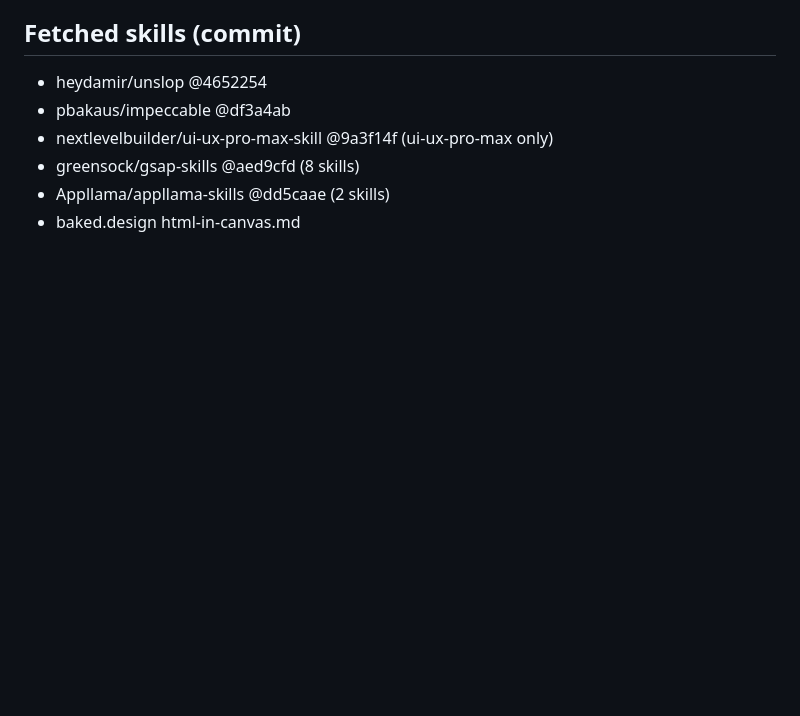
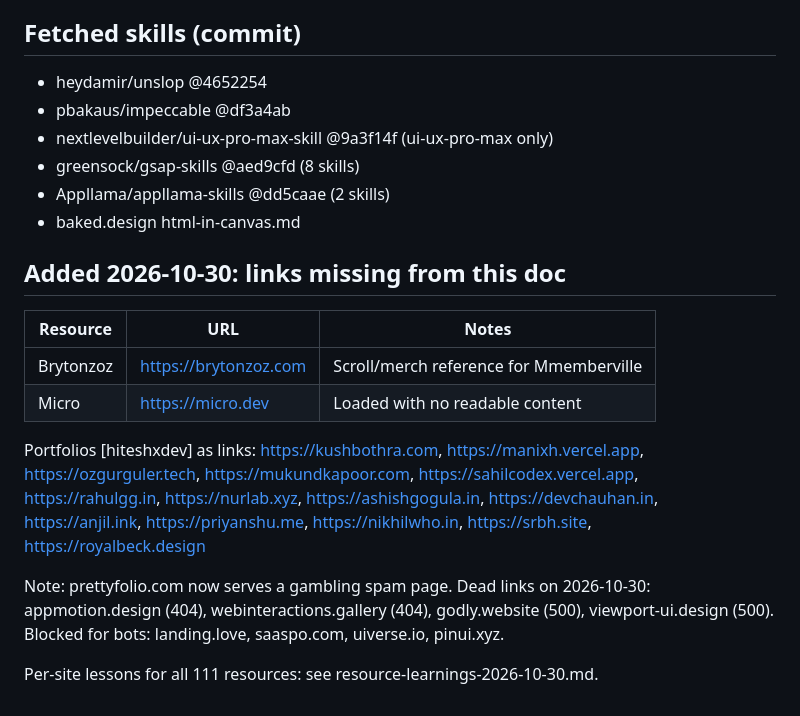
Before and after one commit to ever-oli/belgium420site, a Markdown page: docs/references/x-design-refs-2026-10-30.md, the part around the change. Rendered like a GitHub page; blank space fills up the shorter version.

Commit message:
docs: add missing refs, dead-link notes, per-site lessons

```diff
--- a/docs/references/x-design-refs-2026-10-30.md
+++ b/docs/references/x-design-refs-2026-10-30.md
@@ -74,3 +74,16 @@ Takeaway: Motion's prompt-per-section library is the most useful for scroll/moti
 - greensock/gsap-skills @aed9cfd (8 skills)
 - Appllama/appllama-skills @dd5caae (2 skills)
 - baked.design html-in-canvas.md
+
+## Added 2026-10-30: links missing from this doc
+
+| Resource | URL | Notes |
+| --- | --- | --- |
+| Brytonzoz | https://brytonzoz.com | Scroll/merch reference for Mmemberville |
+| Micro | https://micro.dev | Loaded with no readable content |
+
+Portfolios [hiteshxdev] as links: https://kushbothra.com, https://manixh.vercel.app, https://ozgurguler.tech, https://mukundkapoor.com, https://sahilcodex.vercel.app, https://rahulgg.in, https://nurlab.xyz, https://ashishgogula.in, https://devchauhan.in, https://anjil.ink, https://priyanshu.me, https://nikhilwho.in, https://srbh.site, https://royalbeck.design
+
+Note: prettyfolio.com now serves a gambling spam page. Dead links on 2026-10-30: appmotion.design (404), webinteractions.gallery (404), godly.website (500), viewport-ui.design (500). Blocked for bots: landing.love, saaspo.com, uiverse.io, pinui.xyz.
+
+Per-site lessons for all 111 resources: see resource-learnings-2026-10-30.md.
```
Also changed, not shown: docs/references/resource-learnings-2026-10-30.md (added, +151 -0 lines).
